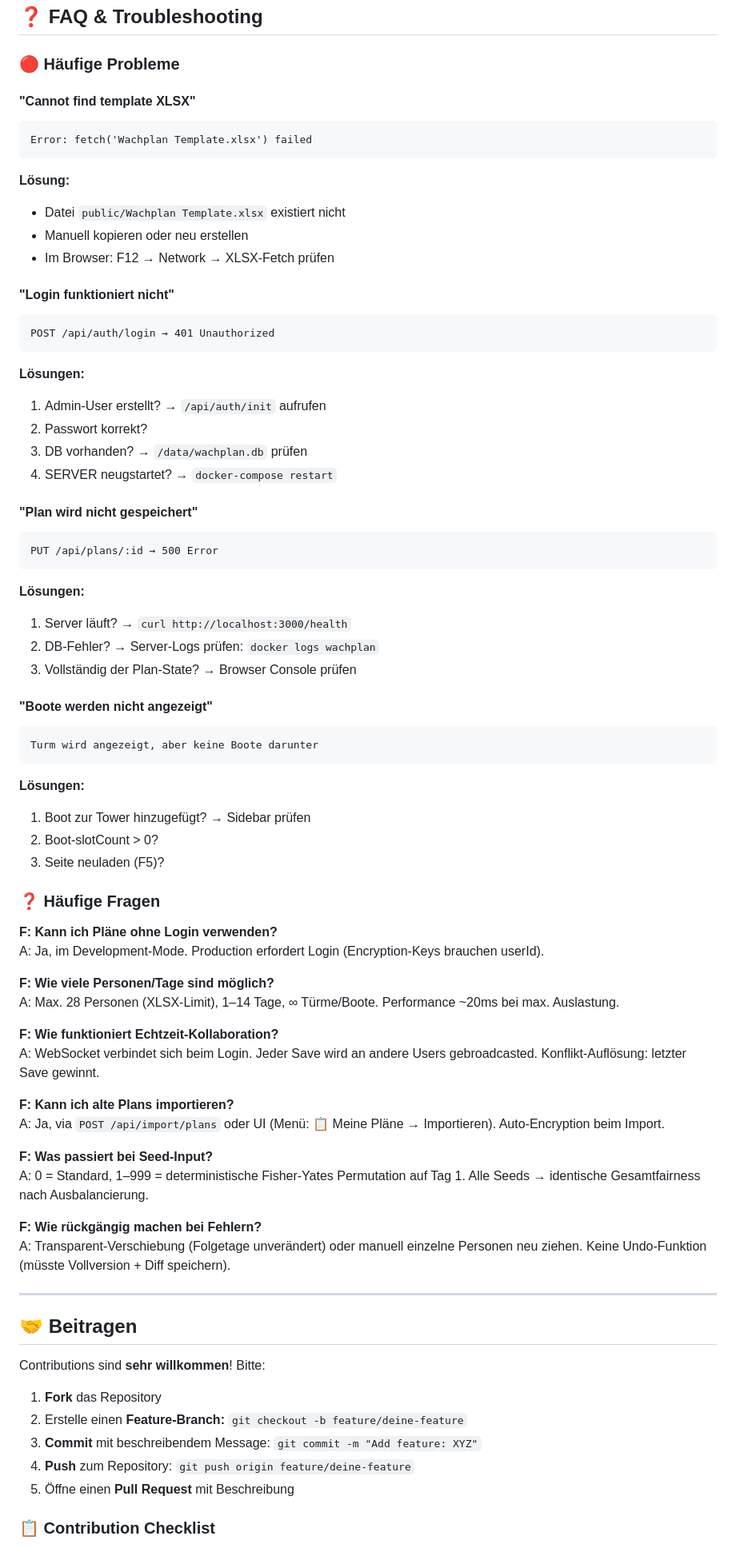
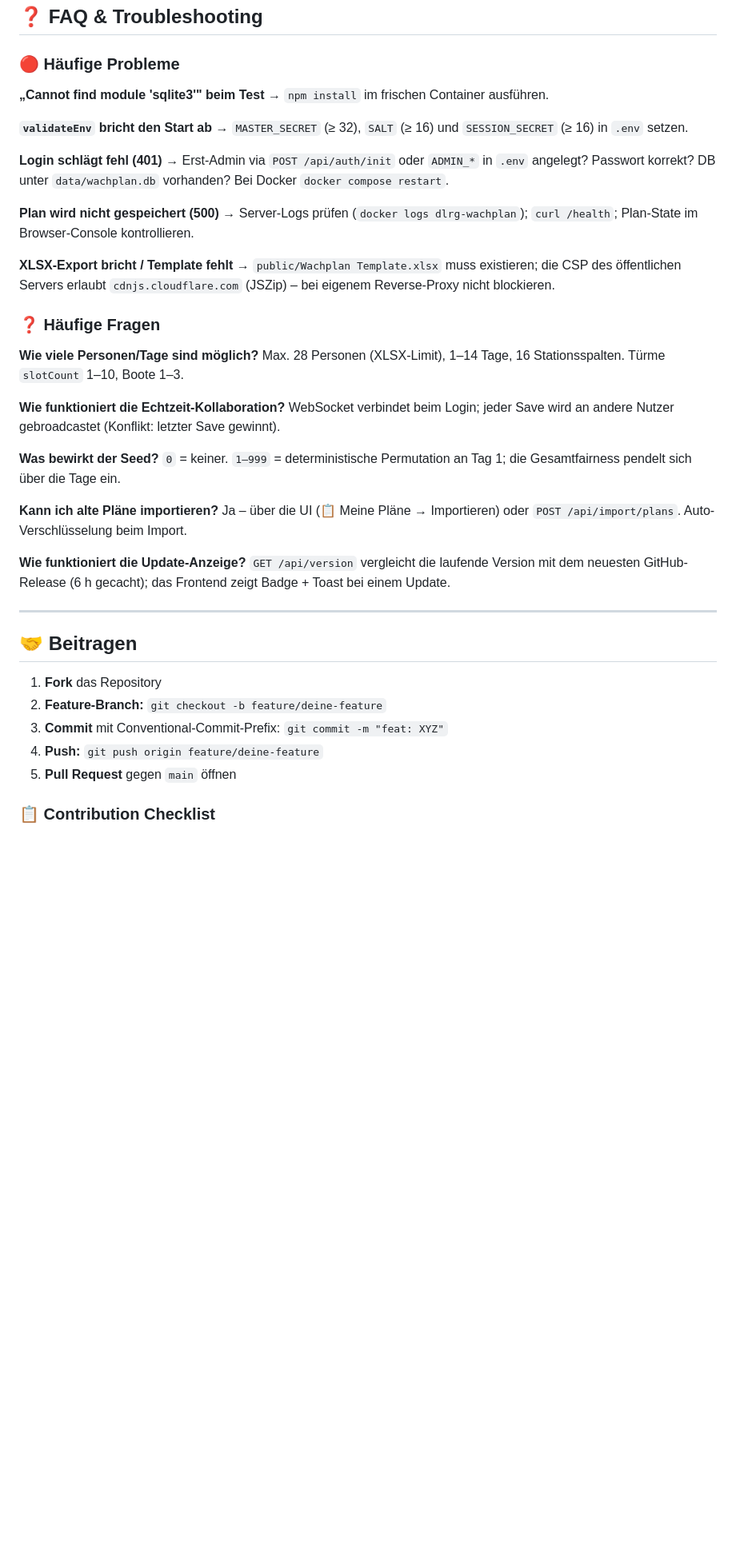
Before and after one commit to Toupsy/wachplan-generator, a Markdown page: README.md, the part around one of its changes. Shown at 80% size. GitHub-like rendering; blank space fills up the shorter version.

````diff
--- a/README.md
+++ b/README.md
@@ -356,73 +356,49 @@ git push origin feature/xyz
 
 ### 🔴 Häufige Probleme
 
-#### "Cannot find template XLSX"
-```
-Error: fetch('Wachplan Template.xlsx') failed
-```
-**Lösung:**
-- Datei `public/Wachplan Template.xlsx` existiert nicht
-- Manuell kopieren oder neu erstellen
-- Im Browser: F12 → Network → XLSX-Fetch prüfen
+**„Cannot find module 'sqlite3'" beim Test**
+→ `npm install` im frischen Container ausführen.
 
-#### "Login funktioniert nicht"
-```
-POST /api/auth/login → 401 Unauthorized
-```
-**Lösungen:**
-1. Admin-User erstellt? → `/api/auth/init` aufrufen
-2. Passwort korrekt?
-3. DB vorhanden? → `/data/wachplan.db` prüfen
-4. SERVER neugstartet? → `docker-compose restart`
+**`validateEnv` bricht den Start ab**
+→ `MASTER_SECRET` (≥ 32), `SALT` (≥ 16) und `SESSION_SECRET` (≥ 16) in `.env` setzen.
 
-#### "Plan wird nicht gespeichert"
-```
-PUT /api/plans/:id → 500 Error
-```
-**Lösungen:**
-1. Server läuft? → `curl http://localhost:3000/health`
-2. DB-Fehler? → Server-Logs prüfen: `docker logs wachplan`
-3. Vollständig der Plan-State? → Browser Console prüfen
+**Login schlägt fehl (401)**
+→ Erst-Admin via `POST /api/auth/init` oder `ADMIN_*` in `.env` angelegt? Passwort korrekt?
+DB unter `data/wachplan.db` vorhanden? Bei Docker `docker compose restart`.
 
-#### "Boote werden nicht angezeigt"
-```
-Turm wird angezeigt, aber keine Boote darunter
-```
-**Lösungen:**
-1. Boot zur Tower hinzugefügt? → Sidebar prüfen
-2. Boot-slotCount > 0?
-3. Seite neuladen (F5)?
+**Plan wird nicht gespeichert (500)**
+→ Server-Logs prüfen (`docker logs dlrg-wachplan`); `curl /health`; Plan-State im Browser-Console kontrollieren.
+
+**XLSX-Export bricht / Template fehlt**
+→ `public/Wachplan Template.xlsx` muss existieren; die CSP des öffentlichen Servers erlaubt
+`cdnjs.cloudflare.com` (JSZip) – bei eigenem Reverse-Proxy nicht blockieren.
 
 ### ❓ Häufige Fragen
 
-**F: Kann ich Pläne ohne Login verwenden?**
-A: Ja, im Development-Mode. Production erfordert Login (Encryption-Keys brauchen userId).
+**Wie viele Personen/Tage sind möglich?**
+Max. 28 Personen (XLSX-Limit), 1–14 Tage, 16 Stationsspalten. Türme `slotCount` 1–10, Boote 1–3.
 
-**F: Wie viele Personen/Tage sind möglich?**
-A: Max. 28 Personen (XLSX-Limit), 1–14 Tage, ∞ Türme/Boote. Performance ~20ms bei max. Auslastung.
+**Wie funktioniert die Echtzeit-Kollaboration?**
+WebSocket verbindet beim Login; jeder Save wird an andere Nutzer gebroadcastet (Konflikt: letzter Save gewinnt).
 
-**F: Wie funktioniert Echtzeit-Kollaboration?**
-A: WebSocket verbindet sich beim Login. Jeder Save wird an andere Users gebroadcasted. Konflikt-Auflösung: letzter Save gewinnt.
+**Was bewirkt der Seed?**
+`0` = keiner. `1–999` = deterministische Permutation an Tag 1; die Gesamtfairness pendelt sich über die Tage ein.
 
-**F: Kann ich alte Plans importieren?**
-A: Ja, via `POST /api/import/plans` oder UI (Menü: 📋 Meine Pläne → Importieren). Auto-Encryption beim Import.
+**Kann ich alte Pläne importieren?**
+Ja – über die UI (📋 Meine Pläne → Importieren) oder `POST /api/import/plans`. Auto-Verschlüsselung beim Import.
 
-**F: Was passiert bei Seed-Input?**
-A: 0 = Standard, 1–999 = deterministische Fisher-Yates Permutation auf Tag 1. Alle Seeds → identische Gesamtfairness nach Ausbalancierung.
-
-**F: Wie rückgängig machen bei Fehlern?**
-A: Transparent-Verschiebung (Folgetage unverändert) oder manuell einzelne Personen neu ziehen. Keine Undo-Funktion (müsste Vollversion + Diff speichern).
+**Wie funktioniert die Update-Anzeige?**
+`GET /api/version` vergleicht die laufende Version mit dem neuesten GitHub-Release (6 h gecacht);
+das Frontend zeigt Badge + Toast bei einem Update.
 
 ---
 
 ## 🤝 Beitragen
 
-Contributions sind **sehr willkommen**! Bitte:
-
 1. **Fork** das Repository
-2. Erstelle einen **Feature-Branch:** `git checkout -b feature/deine-feature`
-3. **Commit** mit beschreibendem Message: `git commit -m "Add feature: XYZ"`
-4. **Push** zum Repository: `git push origin feature/deine-feature`
-5. Öffne einen **Pull Request** mit Beschreibung
+2. **Feature-Branch:** `git checkout -b feature/deine-feature`
+3. **Commit** mit Conventional-Commit-Prefix: `git commit -m "feat: XYZ"`
+4. **Push:** `git push origin feature/deine-feature`
+5. **Pull Request** gegen `main` öffnen
 
 ### 📋 Contribution Checklist
````
Also changed, not shown: other parts of README.md (+207 -216 lines).
